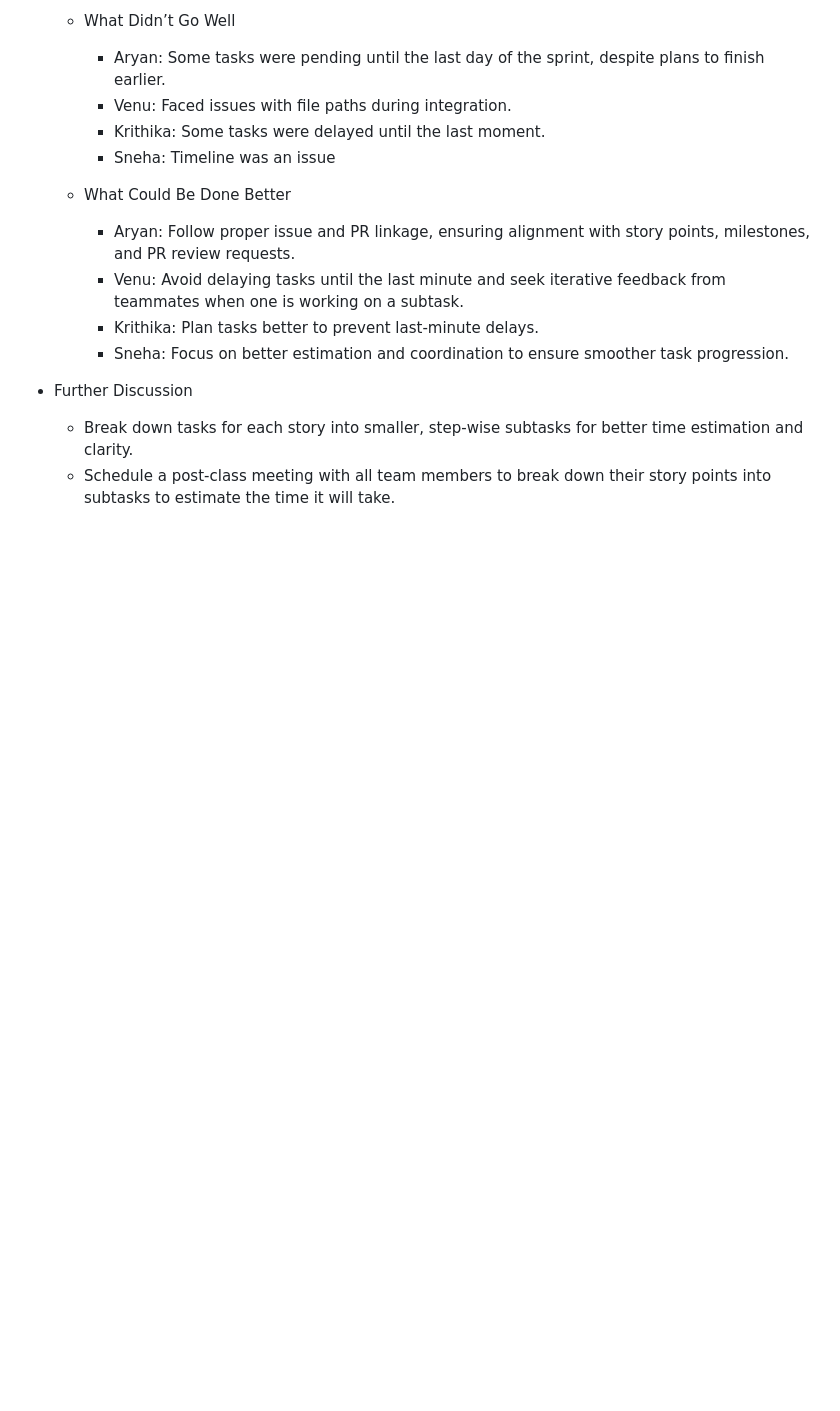
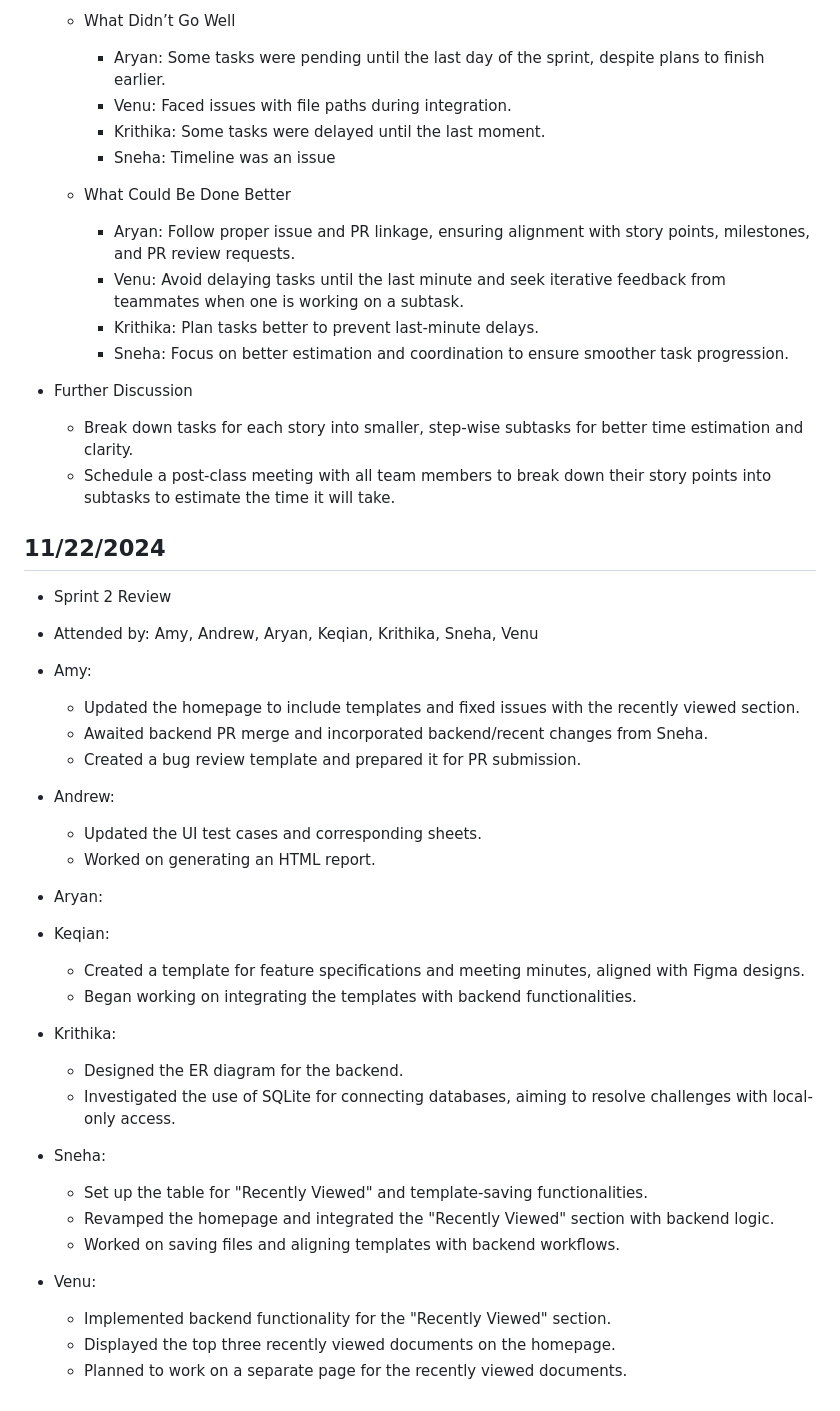
Before and after one commit to cse210-fa24-group3/cse210-fa24-group3, a Markdown page: admin/meeting-notes.md, the part around the change. Rendered like a GitHub page; blank space fills up the shorter version.

```diff
--- a/admin/meeting-notes.md
+++ b/admin/meeting-notes.md
@@ -144,3 +144,38 @@
 - Further Discussion
     - Break down tasks for each story into smaller, step-wise subtasks for better time estimation and clarity.
     - Schedule a post-class meeting with all team members to break down their story points into subtasks to estimate the time it will take.
+
+
+## 11/22/2024
+- Sprint 2 Review
+- Attended by: Amy, Andrew, Aryan, Keqian, Krithika, Sneha, Venu
+
+- Amy:
+    - Updated the homepage to include templates and fixed issues with the recently viewed section.
+    - Awaited backend PR merge and incorporated backend/recent changes from Sneha.
+    - Created a bug review template and prepared it for PR submission.
+
+- Andrew:
+    - Updated the UI test cases and corresponding sheets.
+    - Worked on generating an HTML report.
+
+- Aryan:
+
+
+- Keqian:
+    - Created a template for feature specifications and meeting minutes, aligned with Figma designs.
+    - Began working on integrating the templates with backend functionalities.
+
+- Krithika:
+    - Designed the ER diagram for the backend.
+    - Investigated the use of SQLite for connecting databases, aiming to resolve challenges with local-only access.
+
+- Sneha:
+    - Set up the table for "Recently Viewed" and template-saving functionalities.
+    - Revamped the homepage and integrated the "Recently Viewed" section with backend logic.
+    - Worked on saving files and aligning templates with backend workflows.
+
+- Venu:
+    - Implemented backend functionality for the "Recently Viewed" section.
+    - Displayed the top three recently viewed documents on the homepage.
+    - Planned to work on a separate page for the recently viewed documents.
```
